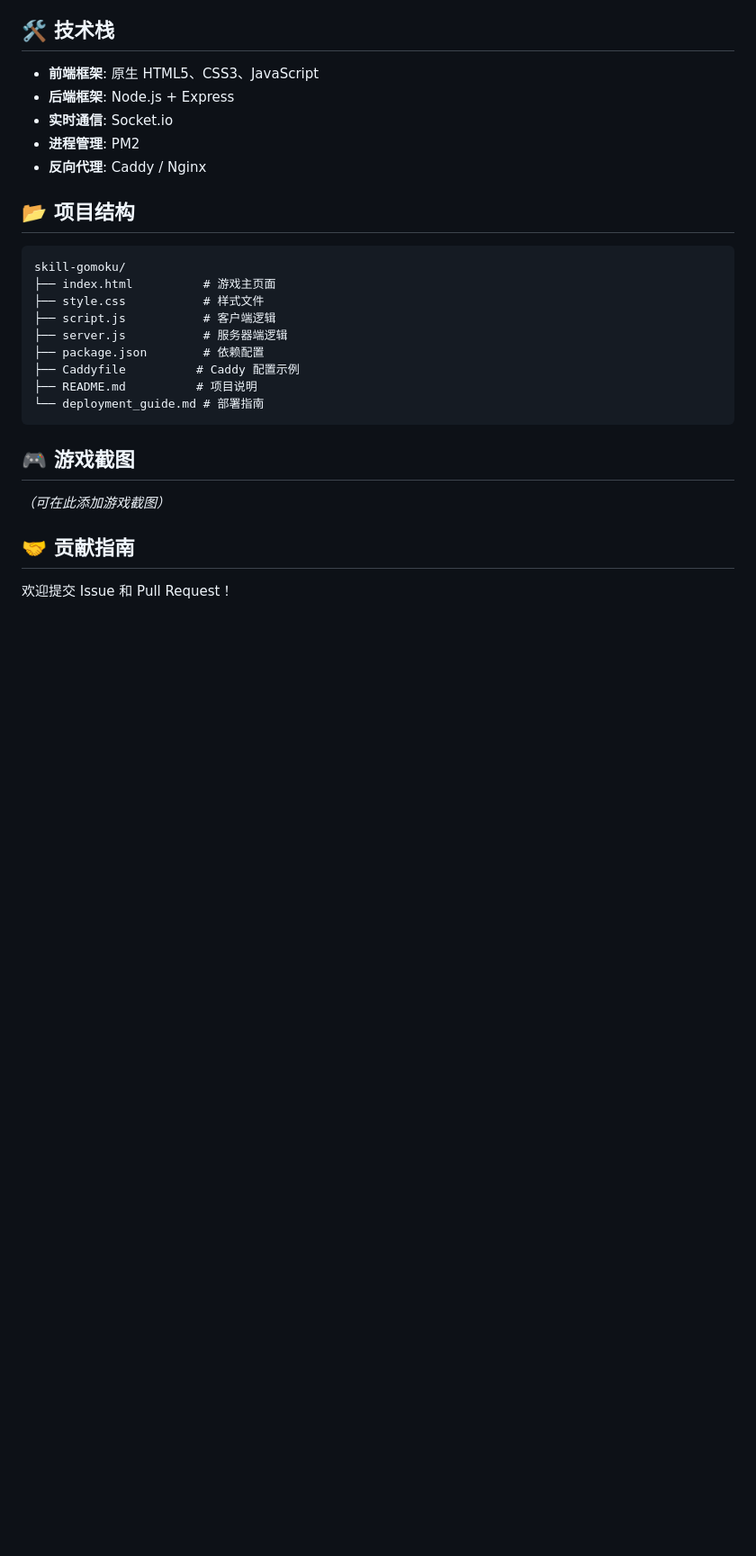
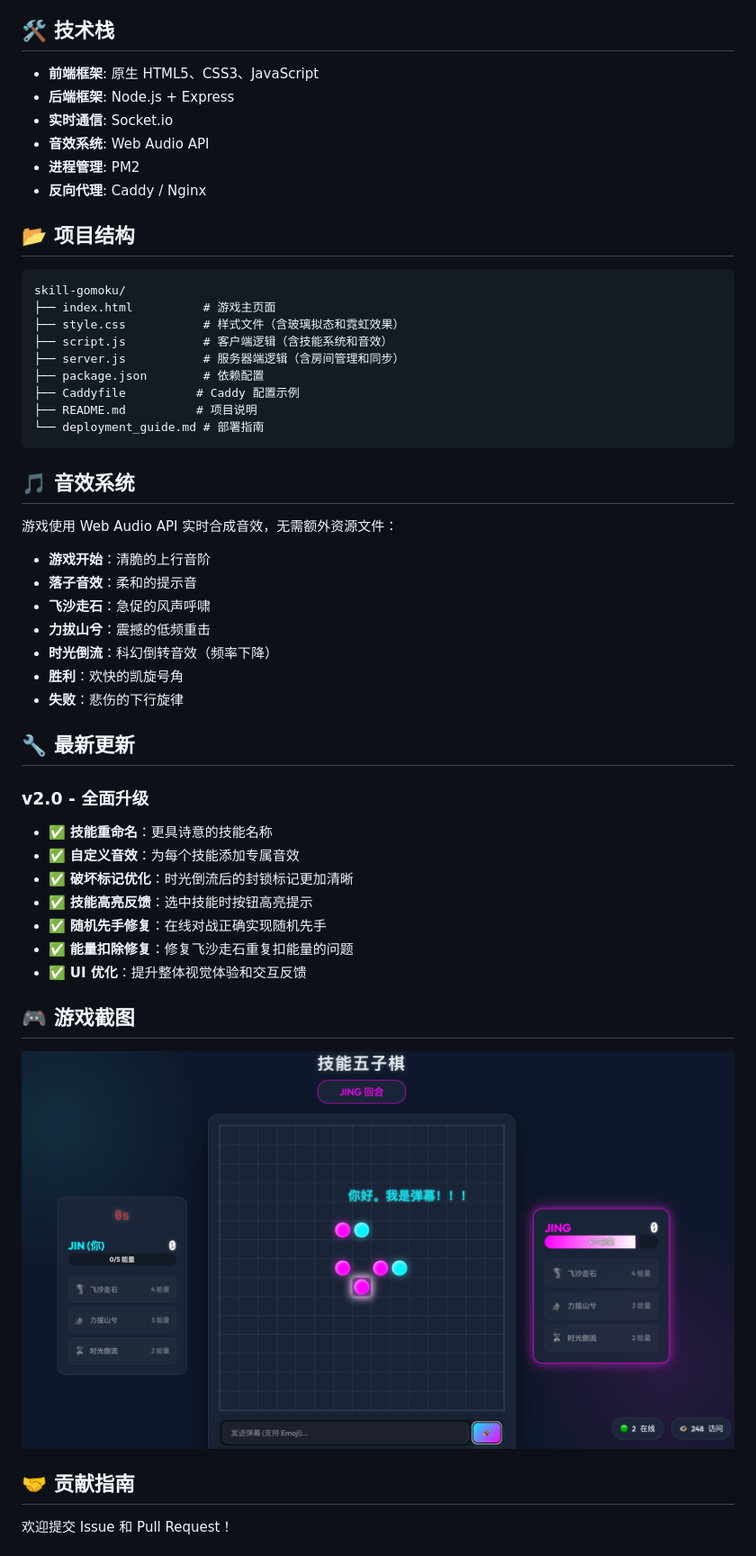
Before and after one commit to jinhefeng/skill-gomoku, a Markdown page: README.md, the part around one of its changes. Shown at 90% size. Drawn GitHub-style; pictures changed too: assets/screenshot.png (added); blank space fills up the shorter version.

````diff
--- a/README.md
+++ b/README.md
@@ -103,6 +111,7 @@
 *   **前端框架**: 原生 HTML5、CSS3、JavaScript
 *   **后端框架**: Node.js + Express
 *   **实时通信**: Socket.io
+*   **音效系统**: Web Audio API
 *   **进程管理**: PM2
 *   **反向代理**: Caddy / Nginx
 
@@ -111,18 +120,40 @@
 ```
 skill-gomoku/
 ├── index.html          # 游戏主页面
-├── style.css           # 样式文件
-├── script.js           # 客户端逻辑
-├── server.js           # 服务器端逻辑
+├── style.css           # 样式文件（含玻璃拟态和霓虹效果）
+├── script.js           # 客户端逻辑（含技能系统和音效）
+├── server.js           # 服务器端逻辑（含房间管理和同步）
 ├── package.json        # 依赖配置
 ├── Caddyfile          # Caddy 配置示例
 ├── README.md          # 项目说明
 └── deployment_guide.md # 部署指南
 ```
 
+## 🎵 音效系统
+
+游戏使用 Web Audio API 实时合成音效，无需额外资源文件：
+*   **游戏开始**：清脆的上行音阶
+*   **落子音效**：柔和的提示音
+*   **飞沙走石**：急促的风声呼啸
+*   **力拔山兮**：震撼的低频重击
+*   **时光倒流**：科幻倒转音效（频率下降）
+*   **胜利**：欢快的凯旋号角
+*   **失败**：悲伤的下行旋律
+
+## 🔧 最新更新
+
+### v2.0 - 全面升级
+*   ✅ **技能重命名**：更具诗意的技能名称
+*   ✅ **自定义音效**：为每个技能添加专属音效
+*   ✅ **破坏标记优化**：时光倒流后的封锁标记更加清晰
+*   ✅ **技能高亮反馈**：选中技能时按钮高亮提示
+*   ✅ **随机先手修复**：在线对战正确实现随机先手
+*   ✅ **能量扣除修复**：修复飞沙走石重复扣能量的问题
+*   ✅ **UI 优化**：提升整体视觉体验和交互反馈
+
 ## 🎮 游戏截图
 
-_（可在此添加游戏截图）_
+![游戏截图](./assets/screenshot.png)
 
 ## 🤝 贡献指南
 
````
Also changed, not shown: other parts of README.md (+17 -9 lines), deployment_guide.md (+28 -0 lines), 6 other files.
